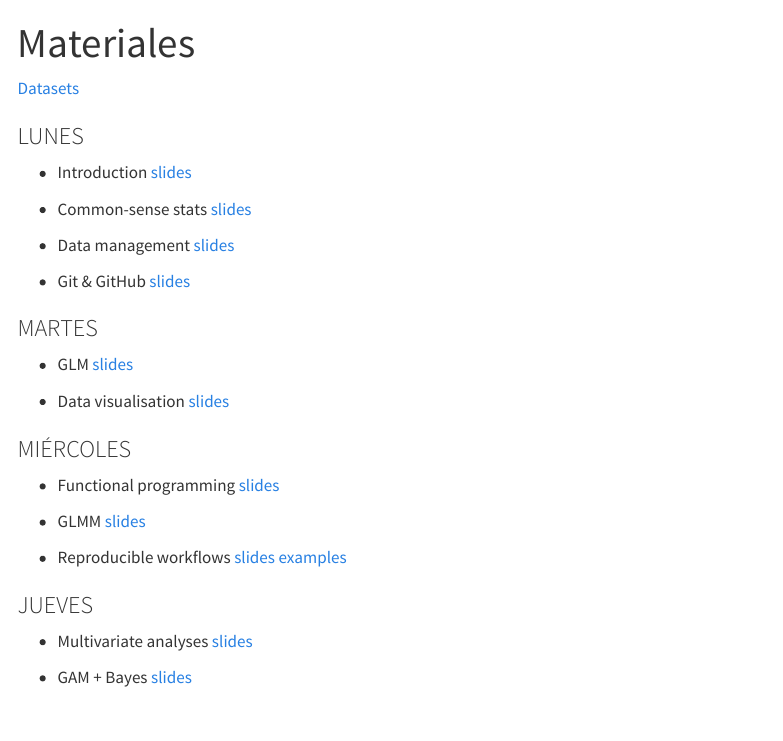
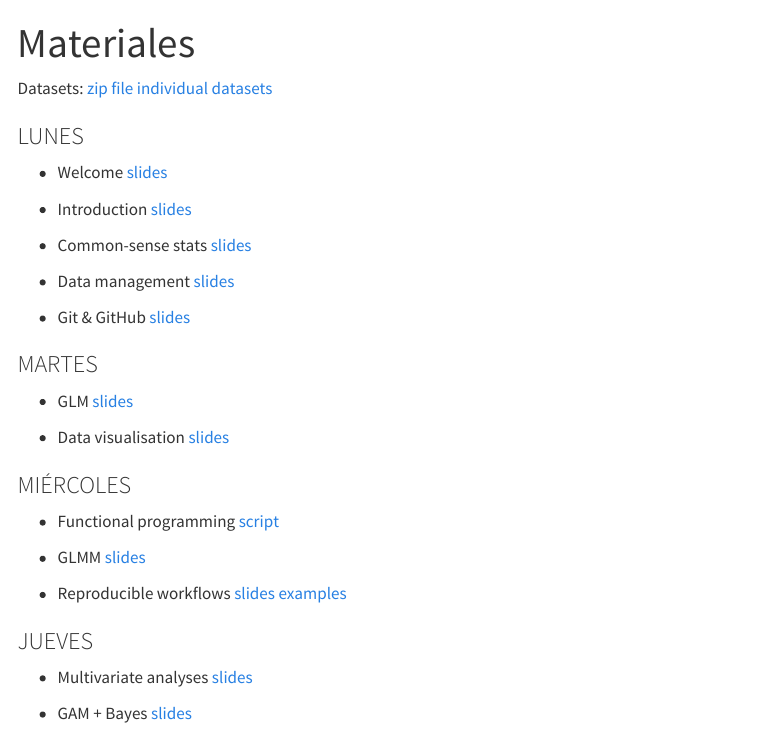
Before and after one commit to Rstats-courses/CursoR-AEET-2022, a Quarto document (materiales.qmd): the page in a window 1100 px wide, from its top. Rendered offline with R 4.5, knitr and Pandoc in place of Quarto, with nearby package versions; menus at the side of the page are left out.

Commit message:
update materiales

```diff
--- a/materiales.qmd
+++ b/materiales.qmd
@@ -2,14 +2,16 @@
 title: "Materiales"
 ---
 
-[Datasets](data)
+Datasets: [zip file]() [individual datasets](https://github.com/Rstats-courses/CursoR-AEET-2022/tree/main/data)
 
 
 ### LUNES
 
-- Introduction [slides](slides/intro.pdf)
+- Welcome [slides](slides/welcome.pdf)
 
-- Common-sense stats [slides]()
+- Introduction [slides](slides/intro_nacho.html)
+
+- Common-sense stats [slides](slides/CommonSense.html)
 
 - Data management [slides](slides/data_management_slides.pdf)
 
@@ -19,16 +21,16 @@ title: "Materiales"
 
 ### MARTES
 
-- GLM [slides]()
+- GLM [slides](slides/GLM_etal.pdf)
 
 - Data visualisation [slides](slides/data_visualization_slides.pdf)
 
 
 ### MIÉRCOLES
 
-- Functional programming [slides]()
+- Functional programming [script](scripts/Functional_programming.R)
 
-- GLMM [slides]()
+- GLMM [slides](slides/GLM_etal.pdf)
 
 - Reproducible workflows [slides](slides/Rmarkdown.pdf) [examples](other/Rmarkdown_examples.zip)
 
@@ -37,7 +39,7 @@ title: "Materiales"
 
 - Multivariate analyses [slides]()
 
-- GAM + Bayes [slides]()
+- GAM + Bayes [slides](slides/GLM_etal.pdf)
 
 
 ### VIERNES
```
Also changed, not shown: scripts/Functional_programming.R (renamed from slides/Functional_Programming/Functional_programming.R), slides/CommonSense.html (added), slides/Common_Sense/CommonSense-figure/cuatro-1.png, slides/Common_Sense/CommonSense-figure/dos-1.png, slides/Intro_nacho.html (added), slides/welcome.pdf (renamed from slides/intro.pdf), 1 other file.
